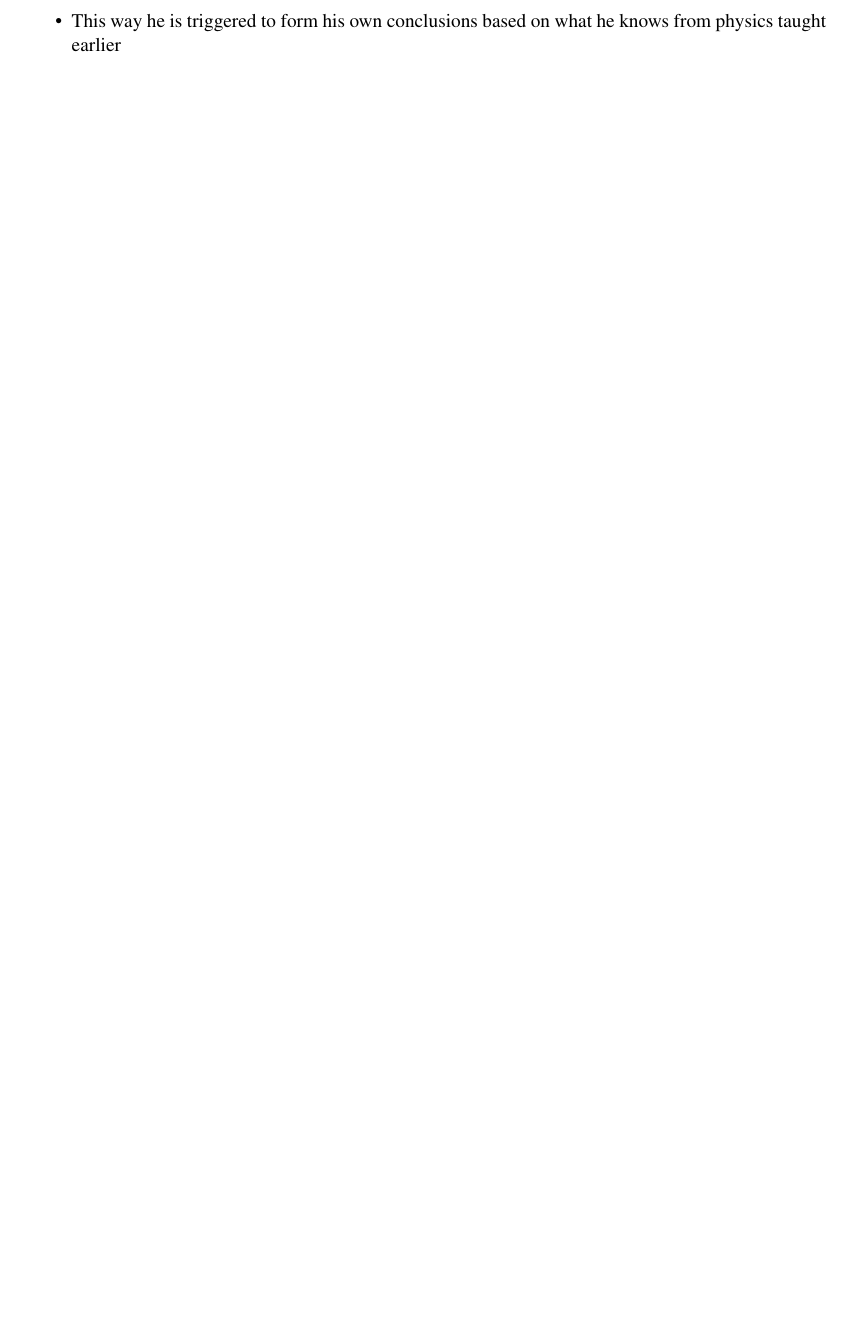
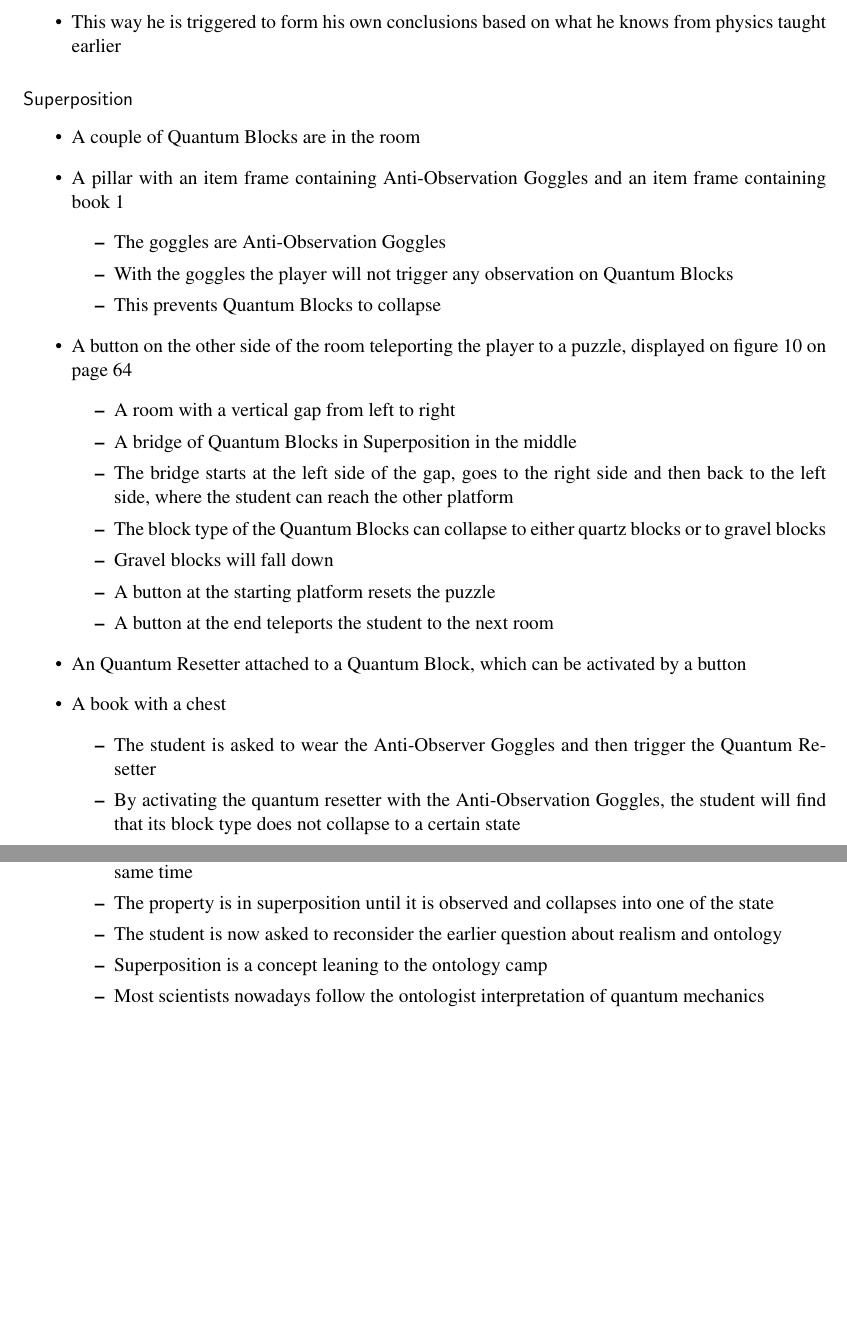
Before and after one commit to mcvdenk/Bachelor-Thesis, a LaTeX thesis (Thesis.tex): part of page 60 of 64 before the commit and two parts of pages 60 and 61 of 66 after it, the two joined at a grey line, cut so that both start at the same text, the shorter picture padded with empty space. Compiled offline with pdfLaTeX.

Commit message:
Added Superposition to the Finalized Framework

```diff
--- a/Thesis.tex
+++ b/Thesis.tex
@@ -1725,6 +1725,41 @@ The last step of the design phase is to structure the learning objectives in suc
 	\item This way he is triggered to form his own conclusions based on what he knows from physics taught earlier
 \end{itemize}
 
+\subsubsection{Superposition}
+
+\begin{itemize}
+	\item A couple of Quantum Blocks are in the room
+	\item A pillar with an item frame containing Anti-Observation Goggles and an item frame containing book 1
+	\begin{itemize}
+		\item The goggles are Anti-Observation Goggles
+		\item With the goggles the player will not trigger any observation on Quantum Blocks
+		\item This prevents Quantum Blocks to collapse
+	\end{itemize}
+	\item A button on the other side of the room teleporting the player to a puzzle, displayed on figure~\ref{fig:sp-puzzle} on page~\pageref{fig:sp-puzzle}
+	\begin{itemize}
+		\item A room with a vertical gap from left to right
+		\item A bridge of Quantum Blocks in Superposition in the middle
+		\item The bridge starts at the left side of the gap, goes to the right side and then back to the left side, where the student can reach the other platform
+		\item The block type of the Quantum Blocks can collapse to either quartz blocks or to gravel blocks
+		\item Gravel blocks will fall down
+		\item A button at the starting platform resets the puzzle
+		\item A button at the end teleports the student to the next room
+	\end{itemize}
+	\item An Quantum Resetter attached to a Quantum Block, which can be activated by a button
+	\item A book with a chest
+	\begin{itemize}
+		\item The student is asked to wear the Anti-Observer Goggles and then trigger the Quantum Resetter
+		\item By activating the quantum resetter with the Anti-Observation Goggles, the student will find that its block type does not collapse to a certain state
+		\item Instead, the block type will remain in the green "in-between" state
+		\item The book tells the student that this state is called Superposition
+		\item When a property of an elementary particle is in superposition, it is in all possible states at the same time
+		\item The property is in superposition until it is observed and collapses into one of the state
+		\item The student is now asked to reconsider the earlier question about realism and ontology
+		\item Superposition is a concept leaning to the ontology camp
+		\item Most scientists nowadays follow the ontologist interpretation of quantum mechanics
+	\end{itemize}
+\end{itemize}
+
 \newpage
 
 \section{Room designs}
```
Also changed, not shown: Thesis.pdf, qcraftblockrooms.png, sp-puzzle.png (added), Thesis.tex (19 more changed lines), 4 other files.
